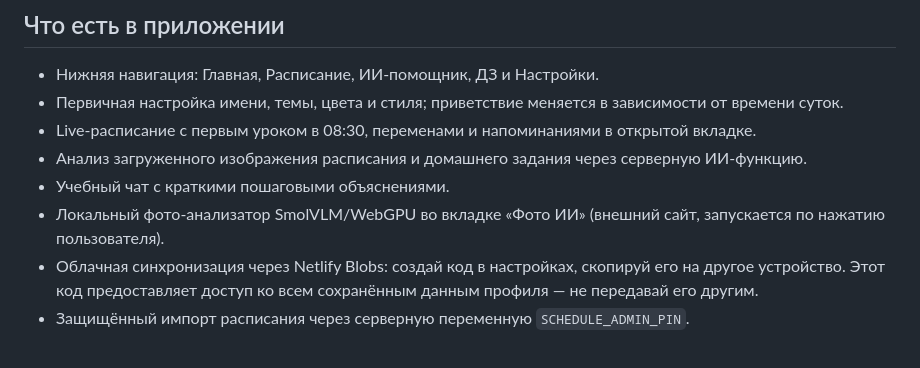
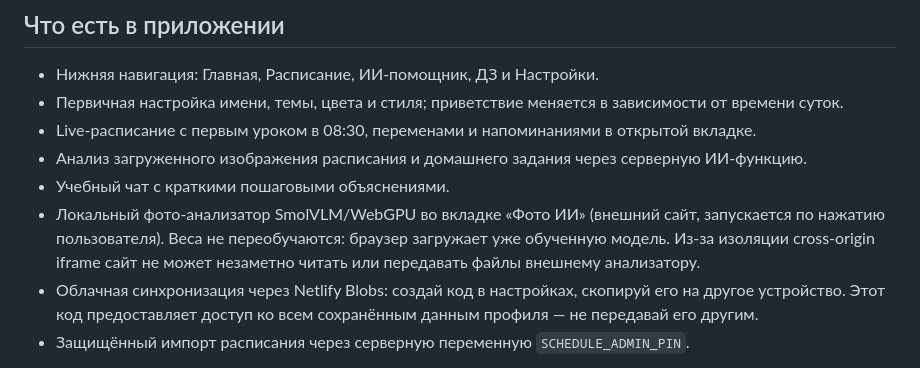
Before and after one commit to aminusmanovxxx-wq/moja-shkola-netlify, a Markdown page: README.md, the part around the change. Drawn GitHub-style.

Commit message:
Keep documentation tests and explain cross-origin model boundaries

```diff
--- a/README.md
+++ b/README.md
@@ -38,7 +38,7 @@
 - Live-расписание с первым уроком в 08:30, переменами и напоминаниями в открытой вкладке.
 - Анализ загруженного изображения расписания и домашнего задания через серверную ИИ-функцию.
 - Учебный чат с краткими пошаговыми объяснениями.
-- Локальный фото-анализатор SmolVLM/WebGPU во вкладке «Фото ИИ» (внешний сайт, запускается по нажатию пользователя).
+- Локальный фото-анализатор SmolVLM/WebGPU во вкладке «Фото ИИ» (внешний сайт, запускается по нажатию пользователя). Веса не переобучаются: браузер загружает уже обученную модель. Из-за изоляции cross-origin iframe сайт не может незаметно читать или передавать файлы внешнему анализатору.
 - Облачная синхронизация через Netlify Blobs: создай код в настройках, скопируй его на другое устройство. Этот код предоставляет доступ ко всем сохранённым данным профиля — не передавай его другим.
 - Защищённый импорт расписания через серверную переменную `SCHEDULE_ADMIN_PIN`.
 
```
